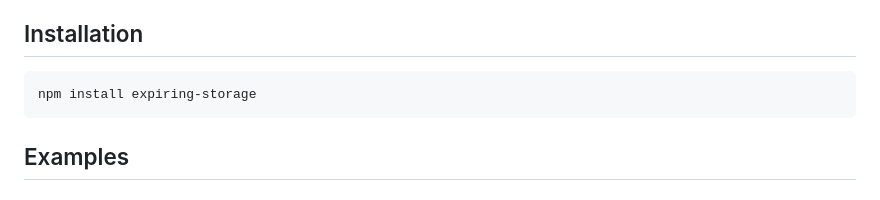
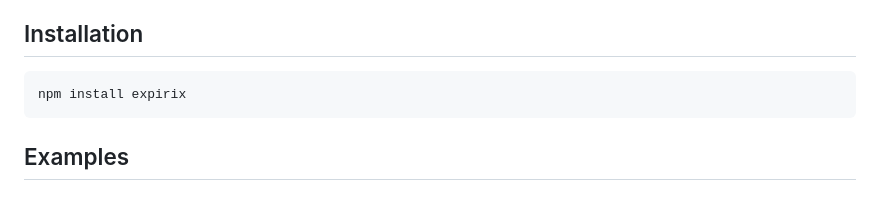
Before and after one commit to robin-drexler/expirix, a Markdown page: README.md, the part around the change. Drawn GitHub-style.

Commit message:
fix name

````diff
--- a/README.md
+++ b/README.md
@@ -7,7 +7,7 @@ A storage wrapper that adds expiration functionality to `localStorage` or any ot
 ## Installation
 
 ```bash
-npm install expiring-storage
+npm install expirix
 ```
 
 ## Examples
````
